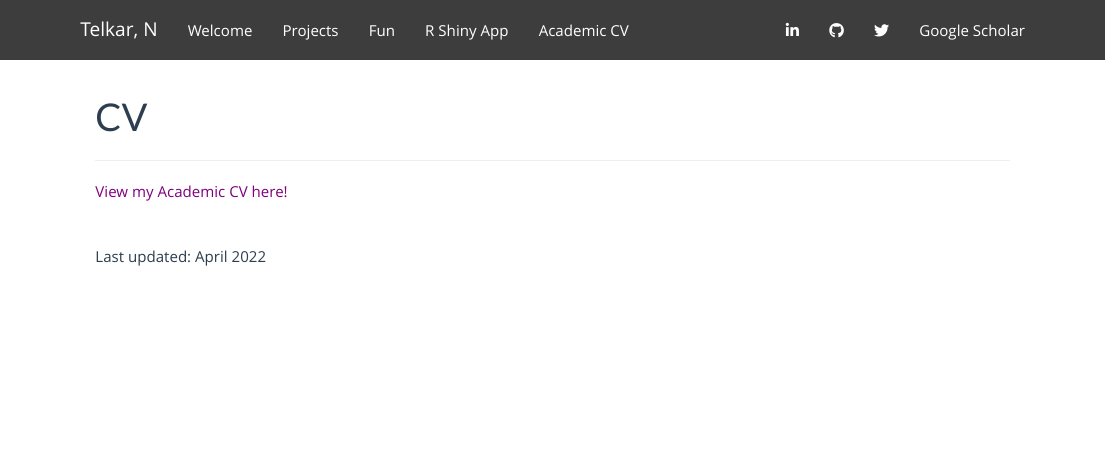
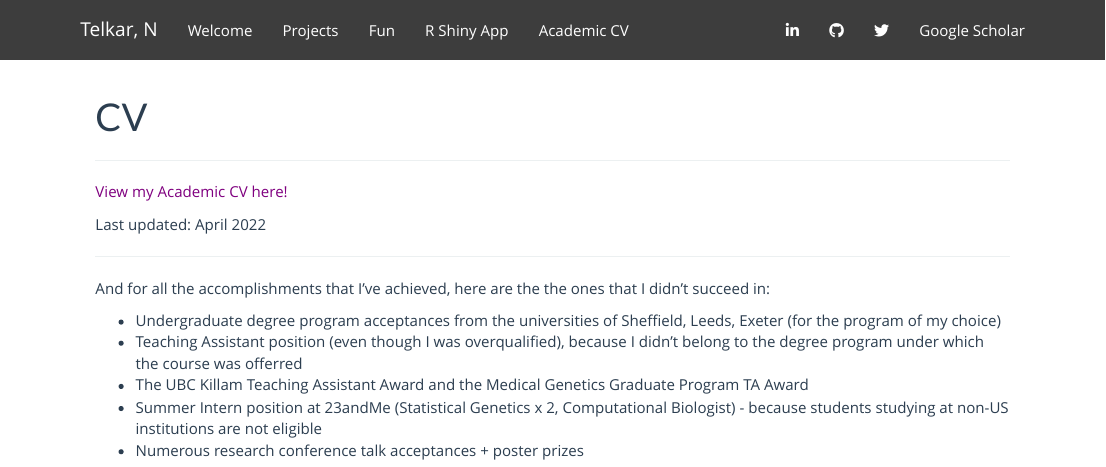
Before and after one commit to nikita-telkar/nikita-telkar.github.io, an R Markdown document (cv.Rmd): the page in a window 1100 px wide, from its top. Rendered offline with R 4.5, knitr and Pandoc, with nearby package versions.

Commit message:
apr 2022

```diff
--- a/cv.Rmd
+++ b/cv.Rmd
@@ -127,6 +127,16 @@ a.navbar-brand:hover {
 
 [View my Academic CV here!](https://github.com/nikita-telkar/nikita-telkar.github.io/blob/main/Nikita_Telkar_Academic_CV.pdf)
 
-<br>
+Last updated: April 2022
 
-Last updated: April 2022
+***
+
+And for all the accomplishments that I've achieved, here are the the ones that I didn't succeed in:
+
+* Undergraduate degree program acceptances from the universities of Sheffield, Leeds, Exeter (for the program of my choice)
+* Teaching Assistant position (even though I was overqualified), because I didn't belong to the degree program under which the course was offerred
+* The UBC Killam Teaching Assistant Award and the Medical Genetics Graduate Program TA Award
+* Summer Intern position at 23andMe (Statistical Genetics x 2, Computational Biologist) - because students studying at non-US institutions are not eligible
+* Numerous research conference talk acceptances + poster prizes
+
+***
```
Also changed, not shown: fun.Rmd (+3 -1 lines), cv.md, fun.md, 2 other files.
